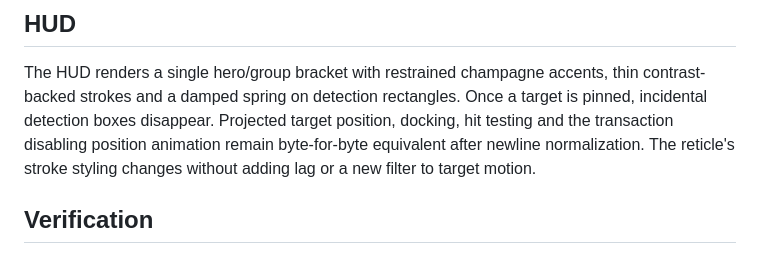
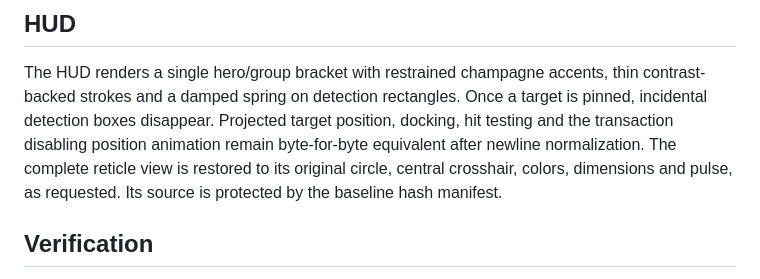
Before and after one commit to emlavankhoahienma-hue/ai-smart-framing-camera, a Markdown page: docs/PHOTOGRAPHIC_COMPOSITION.md, the part around the change. GitHub-like rendering.

Commit message:
Document the restored original target reticle

```diff
--- a/docs/PHOTOGRAPHIC_COMPOSITION.md
+++ b/docs/PHOTOGRAPHIC_COMPOSITION.md
@@ -109,8 +109,9 @@ The HUD renders a single hero/group bracket with restrained champagne accents,
 thin contrast-backed strokes and a damped spring on detection rectangles. Once
 a target is pinned, incidental detection boxes disappear. Projected target
 position, docking, hit testing and the transaction disabling position animation
-remain byte-for-byte equivalent after newline normalization. The reticle's
-stroke styling changes without adding lag or a new filter to target motion.
+remain byte-for-byte equivalent after newline normalization. The complete reticle
+view is restored to its original circle, central crosshair, colors, dimensions
+and pulse, as requested. Its source is protected by the baseline hash manifest.
 
 ## Verification
 
```
